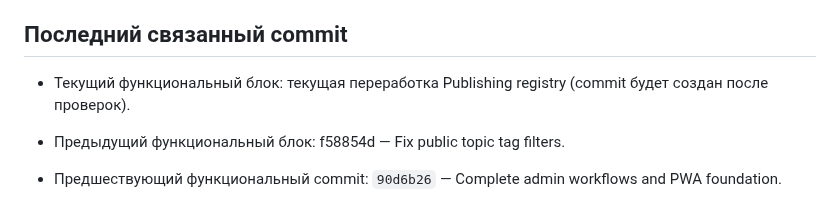
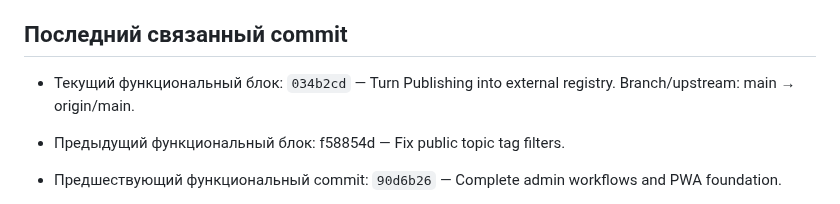
Before and after one commit to VAtapin/atapin-media, a Markdown page: PROJECT_STATUS.md, the part around the change. GitHub-like rendering.

Commit message:
Record publishing registry status

```diff
--- a/PROJECT_STATUS.md
+++ b/PROJECT_STATUS.md
@@ -93,7 +93,7 @@
 
 ## Последний связанный commit
 
-- Текущий функциональный блок: текущая переработка Publishing registry (commit будет создан после проверок).
+- Текущий функциональный блок: `034b2cd` — Turn Publishing into external registry. Branch/upstream: main → origin/main.
 
 - Предыдущий функциональный блок: f58854d — Fix public topic tag filters.
 
```
